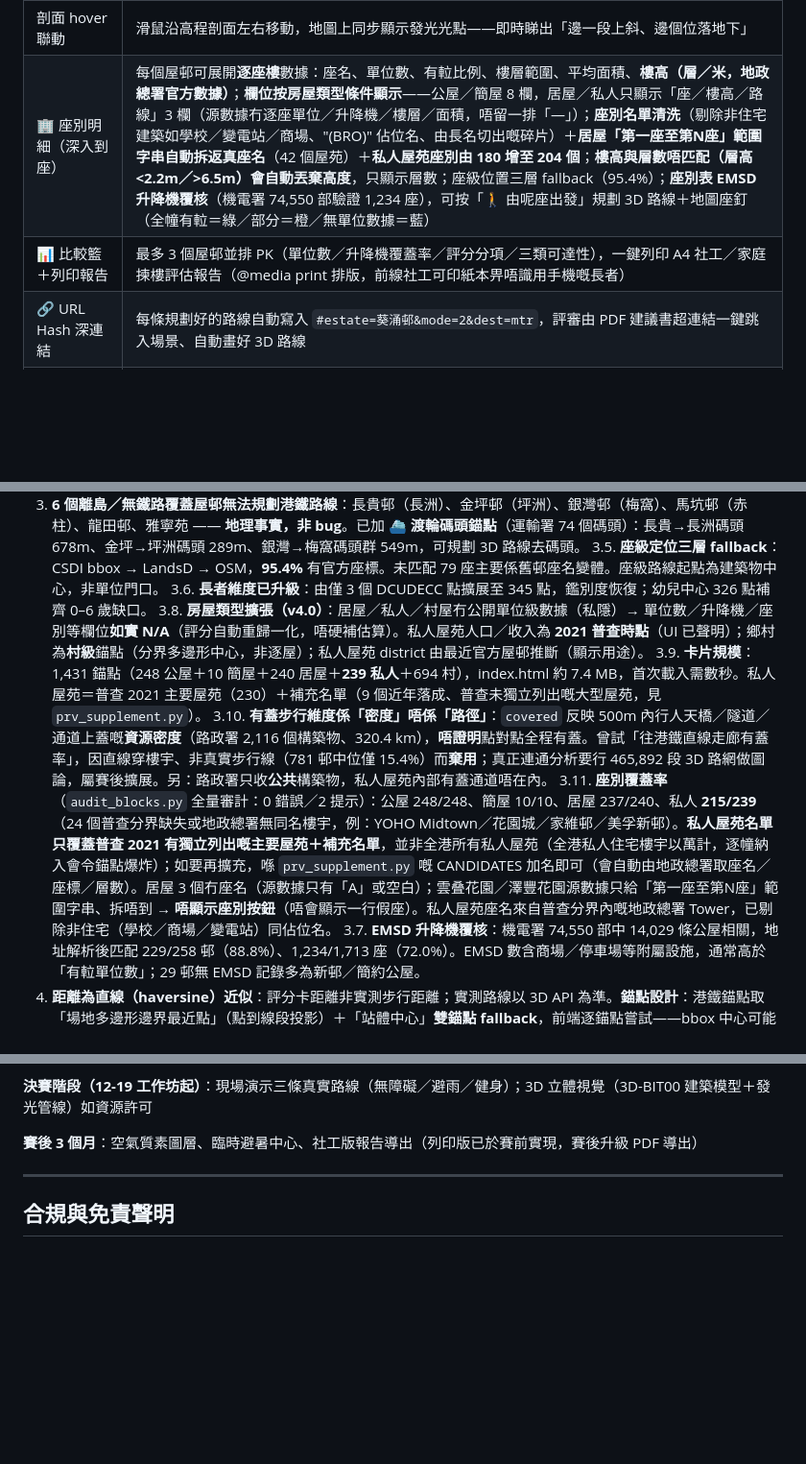
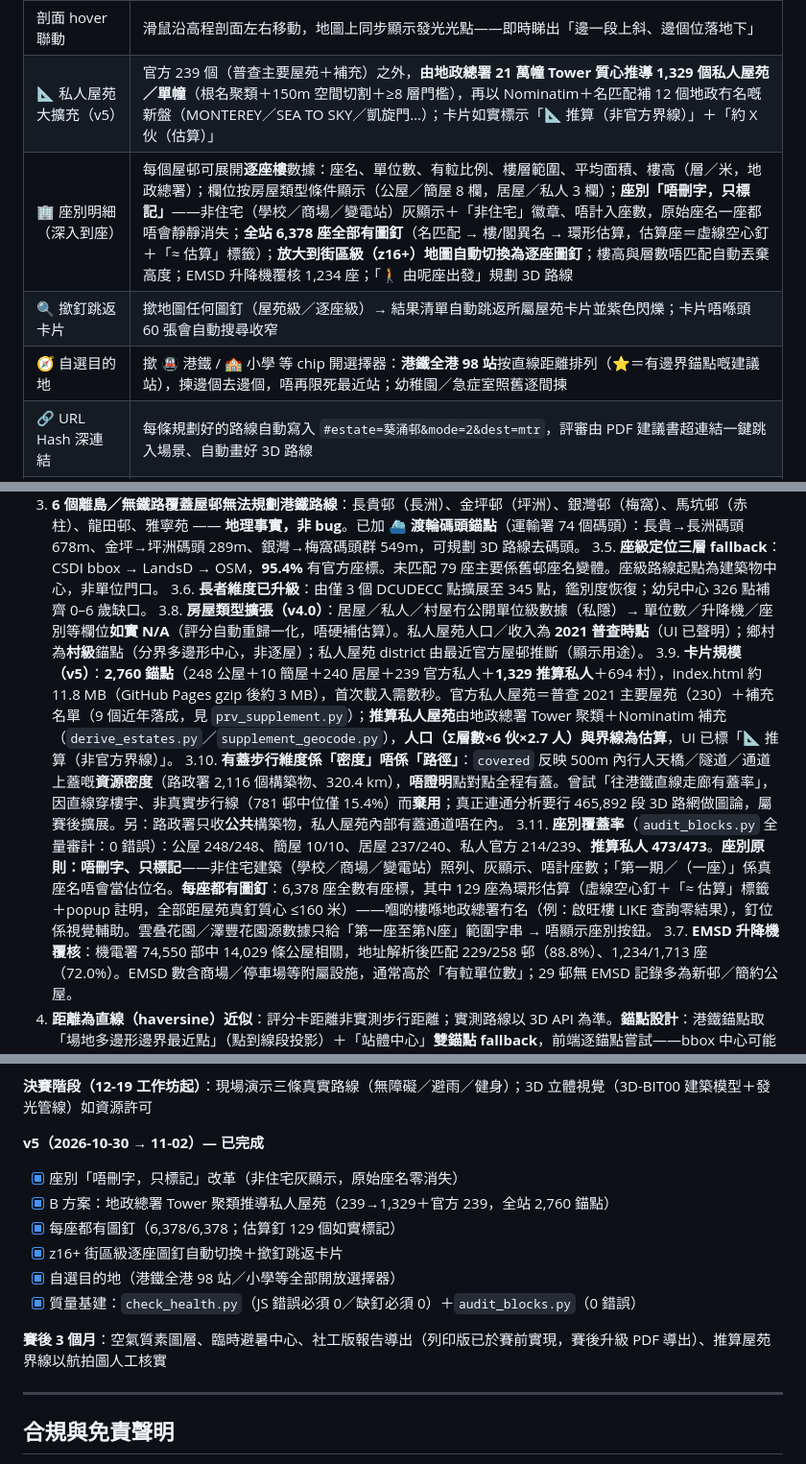
Before and after one commit to ray510/HKGV_APP, a Markdown page: README.md, 3 parts joined by grey strips. Shown at 96% size. GitHub-like rendering; blank space fills up the shorter version.

```diff
--- a/README.md
+++ b/README.md
@@ -76,8 +82,10 @@ python -m http.server 8642
 | 🏥 急症醫院可達性 | OSM `amenity=hospital`＋`emergency=yes`：80 間醫院（23 間設急症室），每邨顯示最近急症醫院距離，長者模式「長者/會堂」維度加入 30% 急症可達性 |
 | 🔗 多段路線鏈 | 「育兒返工鏈」（屋邨→託管→港鐵）／「護老返工鏈」（屋邨→長者中心→港鐵）：3 停靠點一次 solve，編號地圖釘＋分段繁中導航＋總爬升 |
 | 剖面 hover 聯動 | 滑鼠沿高程剖面左右移動，地圖上同步顯示發光光點——即時睇出「邊一段上斜、邊個位落地下」|
-| 🏢 座別明細（深入到座） | 每個屋邨可展開**逐座樓**數據：座名、單位數、有𨋢比例、樓層範圍、平均面積、**樓高（層／米，地政總署官方數據）**；**欄位按房屋類型條件顯示**——公屋／簡屋 8 欄，居屋／私人只顯示「座／樓高／路線」3 欄（源數據冇逐座單位／升降機／樓層／面積，唔留一排「—」）；**座別名單清洗**（剔除非住宅建築如學校／變電站／商場、"(BRO)" 佔位名、由長名切出嘅碎片）＋**居屋「第一座至第N座」範圍字串自動拆返真座名**（42 個屋苑）＋**私人屋苑座別由 180 增至 204 個**；**樓高與層數唔匹配（層高 <2.2m／>6.5m）會自動丟棄高度**，只顯示層數；座級位置三層 fallback（95.4%）；**座別表 EMSD 升降機覆核**（機電署 74,550 部驗證 1,234 座），可按「🚶 由呢座出發」規劃 3D 路線＋地圖座釘（全幢有𨋢＝綠／部分＝橙／無單位數據＝藍） |
-| 📊 比較籃＋列印報告 | 最多 3 個屋邨並排 PK（單位數／升降機覆蓋率／評分分項／三類可達性），一鍵列印 A4 社工／家庭揀樓評估報告（@media print 排版，前線社工可印紙本畀唔識用手機嘅長者） |
+| 📐 私人屋苑大擴充（v5） | 官方 239 個（普查主要屋苑＋補充）之外，**由地政總署 21 萬幢 Tower 質心推導 1,329 個私人屋苑／單幢**（根名聚類＋150m 空間切割＋≥8 層門檻），再以 Nominatim＋名匹配補 12 個地政冇名嘅新盤（MONTEREY／SEA TO SKY／凱旋門…）；卡片如實標示「📐 推算（非官方界線）」＋「約 X 伙（估算）」 |
+| 🏢 座別明細（深入到座） | 每個屋邨可展開**逐座樓**數據：座名、單位數、有𨋢比例、樓層範圍、平均面積、樓高（層／米，地政總署）；欄位按房屋類型條件顯示（公屋／簡屋 8 欄，居屋／私人 3 欄）；**座別「唔刪字，只標記」**——非住宅（學校／商場／變電站）灰顯示＋「非住宅」徽章、唔計入座數，原始座名一座都唔會靜靜消失；**全站 6,378 座全部有圖釘**（名匹配 → 樓/閣異名 → 環形估算，估算座＝虛線空心釘＋「≈ 估算」標籤）；**放大到街區級（z16+）地圖自動切換為逐座圖釘**；樓高與層數唔匹配自動丟棄高度；EMSD 升降機覆核 1,234 座；「🚶 由呢座出發」規劃 3D 路線 |
+| 🔍 撳釘跳返卡片 | 撳地圖任何圖釘（屋苑級／逐座級）→ 結果清單自動跳返所屬屋苑卡片並紫色閃爍；卡片唔喺頭 60 張會自動搜尋收窄 |
+| 🧭 自選目的地 | 撳 🚇 港鐵 / 🏫 小學 等 chip 開選擇器：**港鐵全港 98 站**按直線距離排列（⭐＝有邊界錨點嘅建議站），揀邊個去邊個，唔再限死最近站；幼稚園／急症室照舊逐間揀 |
 | 🔗 URL Hash 深連結 | 每條規劃好的路線自動寫入 `#estate=葵涌邨&mode=2&dest=mtr`，評審由 PDF 建議書超連結一鍵跳入場景、自動畫好 3D 路線 |
 | 🤖 AI 選樓顧問（廣東話） | 【預設隱藏——設 `SHOW_AI_ADVISOR = true` 重啟】自然語言輸入家庭需要，規則引擎解析後自動套用篩選＋切換出行模式；正式版採用 LLM 函數調用 |
 | 智能候選站 fallback | 每個屋邨預載最近 3 個港鐵站，最近站冇行人路直達時自動逐個嘗試，並如實標示改站原因 |
@@ -337,9 +367,9 @@ python -m http.server 8642
 3.5. **座級定位三層 fallback**：CSDI bbox → LandsD → OSM，**95.4%** 有官方座標。未匹配 79 座主要係舊邨座名變體。座級路線起點為建築物中心，非單位門口。
 3.6. **長者維度已升級**：由僅 3 個 DCUDECC 點擴展至 345 點，鑑別度恢復；幼兒中心 326 點補齊 0–6 歲缺口。
 3.8. **房屋類型擴張（v4.0）**：居屋／私人／村屋冇公開單位級數據（私隱）→ 單位數／升降機／座別等欄位**如實 N/A**（評分自動重歸一化，唔硬補估算）。私人屋苑人口／收入為 **2021 普查時點**（UI 已聲明）；鄉村為**村級**錨點（分界多邊形中心，非逐屋）；私人屋苑 district 由最近官方屋邨推斷（顯示用途）。
-3.9. **卡片規模**：1,431 錨點（248 公屋＋10 簡屋＋240 居屋＋**239 私人**＋694 村），index.html 約 7.4 MB，首次載入需數秒。私人屋苑＝普查 2021 主要屋苑（230）＋補充名單（9 個近年落成、普查未獨立列出嘅大型屋苑，見 `prv_supplement.py`）。
+3.9. **卡片規模（v5）**：**2,760 錨點**（248 公屋＋10 簡屋＋240 居屋＋239 官方私人＋**1,329 推算私人**＋694 村），index.html 約 11.8 MB（GitHub Pages gzip 後約 3 MB），首次載入需數秒。官方私人屋苑＝普查 2021 主要屋苑（230）＋補充名單（9 個近年落成，見 `prv_supplement.py`）；**推算私人屋苑**由地政總署 Tower 聚類＋Nominatim 補充（`derive_estates.py`／`supplement_geocode.py`），**人口（Σ層數×6 伙×2.7 人）與界線為估算**，UI 已標「📐 推算（非官方界線）」。
 3.10. **有蓋步行維度係「密度」唔係「路徑」**：`covered` 反映 500m 內行人天橋／隧道／通道上蓋嘅**資源密度**（路政署 2,116 個構築物、320.4 km），**唔證明**點對點全程有蓋。曾試「往港鐵直線走廊有蓋率」，因直線穿樓宇、非真實步行線（781 邨中位僅 15.4%）而**棄用**；真正連通分析要行 465,892 段 3D 路網做圖論，屬賽後擴展。另：路政署只收**公共**構築物，私人屋苑內部有蓋通道唔在內。
-3.11. **座別覆蓋率**（`audit_blocks.py` 全量審計：0 錯誤／2 提示）：公屋 248/248、簡屋 10/10、居屋 237/240、私人 **215/239**（24 個普查分界缺失或地政總署無同名樓宇，例：YOHO Midtown／花園城／家維邨／美孚新邨）。**私人屋苑名單只覆蓋普查 2021 有獨立列出嘅主要屋苑＋補充名單**，並非全港所有私人屋苑（全港私人住宅樓宇以萬計，逐幢納入會令錨點爆炸）；如要再擴充，喺 `prv_supplement.py` 嘅 CANDIDATES 加名即可（會自動由地政總署取座名／座標／層數）。居屋 3 個冇座名（源數據只有「A」或空白）；雲叠花園／澤豐花園源數據只給「第一座至第N座」範圍字串、拆唔到 → **唔顯示座別按鈕**（唔會顯示一行假座）。私人屋苑座名來自普查分界內嘅地政總署 Tower，已剔除非住宅（學校／商場／變電站）同佔位名。
+3.11. **座別覆蓋率**（`audit_blocks.py` 全量審計：0 錯誤）：公屋 248/248、簡屋 10/10、居屋 237/240、私人官方 214/239、**推算私人 473/473**。**座別原則：唔刪字、只標記**——非住宅建築（學校／商場／變電站）照列、灰顯示、唔計座數；「第一期／（一座）」係真座名唔會當佔位名。**每座都有圖釘**：6,378 座全數有座標，其中 129 座為環形估算（虛線空心釘＋「≈ 估算」標籤＋popup 註明，全部距屋苑真釘質心 ≤160 米）——嗰啲樓喺地政總署冇名（例：啟旺樓 LIKE 查詢零結果），釘位係視覺輔助。雲叠花園／澤豐花園源數據只給「第一座至第N座」範圍字串 → 唔顯示座別按鈕。
 3.7. **EMSD 升降機覆核**：機電署 74,550 部中 14,029 條公屋相關，地址解析後匹配 229/258 邨（88.8%）、1,234/1,713 座（72.0%）。EMSD 數含商場／停車場等附屬設施，通常高於「有𨋢單位數」；29 邨無 EMSD 記錄多為新邨／簡約公屋。
 4. **距離為直線（haversine）近似**：評分卡距離非實測步行距離；實測路線以 3D API 為準。**錨點設計**：港鐵錨點取「場地多邊形邊界最近點」（點到線段投影）＋「站體中心」**雙錨點 fallback**，前端逐錨點嘗試——bbox 中心可能跌入站體範圍令網絡 snap 唔到（實例：天耀一邨→天水圍站直線 73m，邊界點實測 193m ✅，bbox 中心 ✗），邊界點亦可能面向路軌（葵涌邨→大窩口站直線 150m，中心實測 696m ✅，邊界點 ✗）。
 5. **API 紀錄上限**：CSDI 服務單次查詢上限 5,000 條紀錄；管線以 18 區分檔下載、前端按場地逐個調用，已避開。
@@ -376,7 +406,15 @@ python -m http.server 8642
 
 **決賽階段（12-19 工作坊起）**：現場演示三條真實路線（無障礙／避雨／健身）；3D 立體視覺（3D-BIT00 建築模型＋發光管線）如資源許可
 
-**賽後 3 個月**：空氣質素圖層、臨時避暑中心、社工版報告導出（列印版已於賽前實現，賽後升級 PDF 導出）
+**v5（2026-10-30 → 11-02）— 已完成**
+- [x] 座別「唔刪字，只標記」改革（非住宅灰顯示，原始座名零消失）
+- [x] B 方案：地政總署 Tower 聚類推導私人屋苑（239→1,329＋官方 239，全站 2,760 錨點）
+- [x] 每座都有圖釘（6,378/6,378；估算釘 129 個如實標記）
+- [x] z16+ 街區級逐座圖釘自動切換＋撳釘跳返卡片
+- [x] 自選目的地（港鐵全港 98 站／小學等全部開放選擇器）
+- [x] 質量基建：`check_health.py`（JS 錯誤必須 0／缺釘必須 0）＋`audit_blocks.py`（0 錯誤）
+
+**賽後 3 個月**：空氣質素圖層、臨時避暑中心、社工版報告導出（列印版已於賽前實現，賽後升級 PDF 導出）、推算屋苑界線以航拍圖人工核實
 
 ---
 
```
Also changed, not shown: other parts of README.md (+35 -7 lines).
